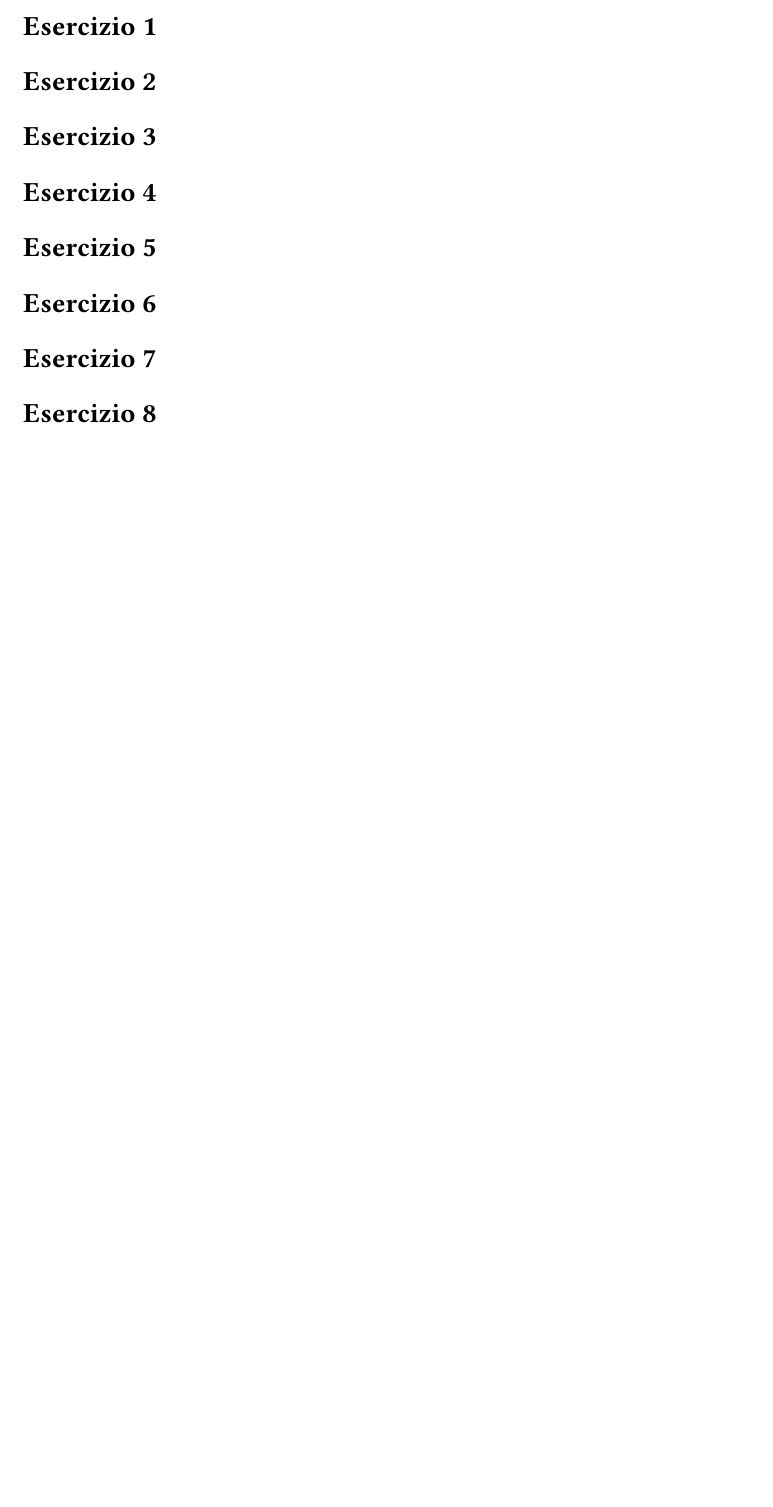
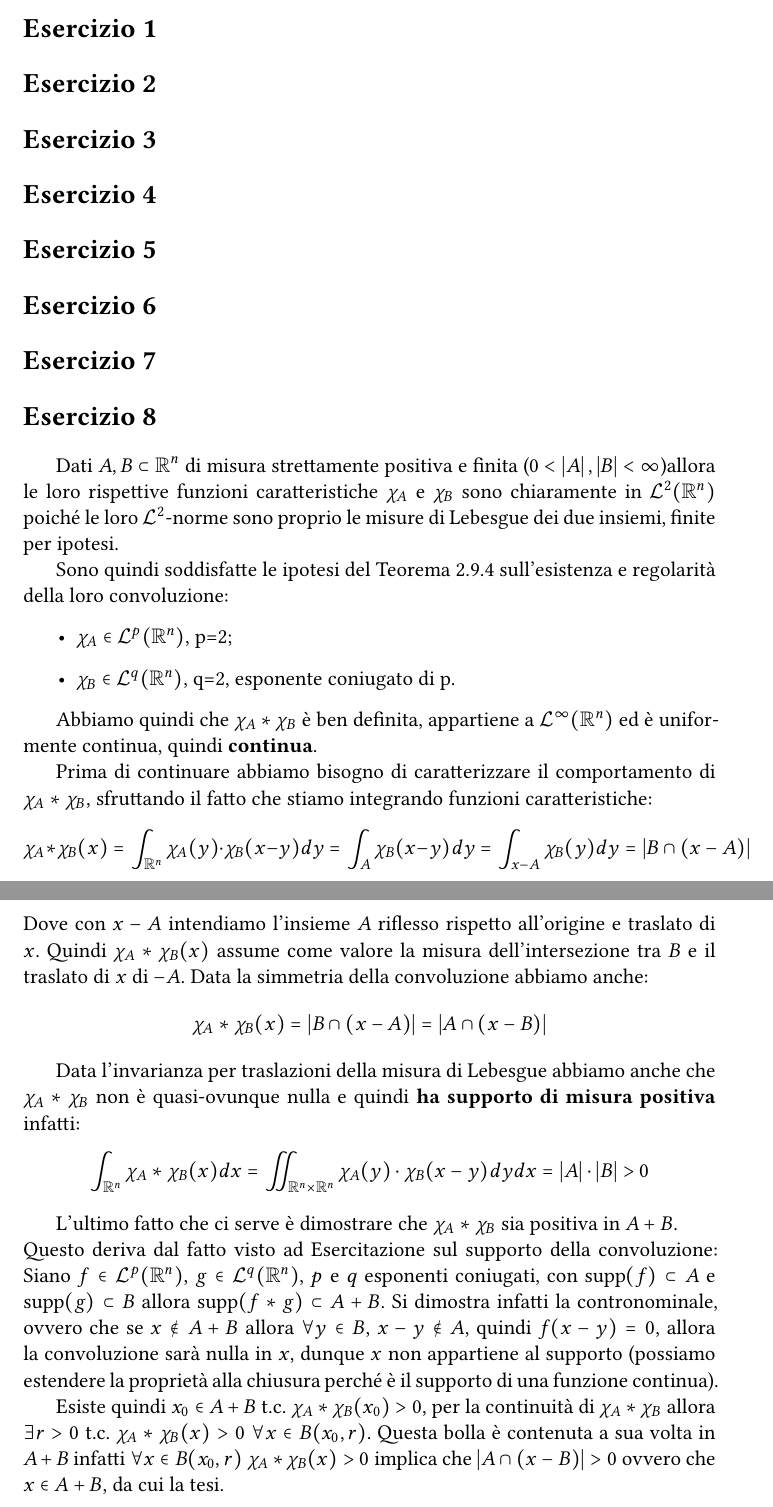
Before and after one commit to indrjo/analisi-reale, a LaTeX problem sheet (hw2/main.tex, which reads hw2/esercizio-8.tex): part of the page before the commit and two parts of pages 1 and 2 of 2 after it, the two joined at a grey line, cut so that both start at the same text, the shorter picture padded with empty space. Compiled offline with XeLaTeX.

Commit message:
Enhance Esercizio 8 with convolution properties
Added detailed explanation of the convolution of characteristic functions and its properties, including continuity and support.

```diff
--- a/hw2/esercizio-8.tex
+++ b/hw2/esercizio-8.tex
@@ -1,4 +1,29 @@
 \section*{Esercizio 8}
+Dati $A,B\subset\mathbb{R}^n$ di misura strettamente positiva e finita ($0<\abs{A},\abs{B}<\infty$)allora le loro rispettive funzioni caratteristiche $\chi_A$ e $\chi_B$ sono chiaramente in $\mathcal{L}^2(\mathbb{R}^n)$ poiché le loro $\mathcal{L}^2$-norme sono proprio le misure di Lebesgue dei due insiemi, finite per ipotesi.
+
+Sono quindi soddisfatte le ipotesi del Teorema 2.9.4 sull'esistenza e regolarità della loro convoluzione:\begin{itemize}
+    \item $\chi_A\in \mathcal{L}^p(\mathbb{R}^n)$, p=2;
+    \item $\chi_B\in \mathcal{L}^q(\mathbb{R}^n)$, q=2, esponente coniugato di p.
+\end{itemize}
+
+Abbiamo quindi che $\chi_A\ast\chi_B$ è ben definita, appartiene a $\mathcal{L}^\infty(\mathbb{R}^n)$ ed è uniformente continua, quindi \textbf{continua}.
+
+Prima di continuare abbiamo bisogno di caratterizzare il comportamento di $\chi_A\ast\chi_B$, sfruttando il fatto che stiamo integrando funzioni caratteristiche:
+$$\chi_A\ast\chi_B(x)=\int_{\mathbb{R}^n} \chi_A(y)\cdot\chi_B(x-y)dy=\int_A\chi_B(x-y)dy=\int_{x-A}\chi_B(y)dy=\abs{B\cap(x-A)}$$
+Dove con $x-A$ intendiamo l'insieme $A$ riflesso rispetto all'origine e traslato di $x$.
+Quindi $\chi_A\ast\chi_B(x)$ assume come valore la misura dell'intersezione tra $B$ e il traslato di $x$ di $-A$.
+Data la simmetria della convoluzione abbiamo anche:
+$$\chi_A\ast\chi_B(x)=\abs{B\cap(x-A)}=\abs{A\cap(x-B)}$$
+
+Data l'invarianza per traslazioni della misura di Lebesgue abbiamo anche che $\chi_A\ast\chi_B$ non è quasi-ovunque nulla e quindi \textbf{ha supporto di misura positiva} infatti:
+$$\int_{\mathbb{R}^n} \chi_A\ast\chi_B(x) dx= \iint_{\mathbb{R}^n\times\mathbb{R}^n} \chi_A(y)\cdot\chi_B(x-y)dy dx =\abs{A}\cdot\abs{B} > 0$$
+%Questa parte è relativamente utile visto che comunque si dimostra che A+B (non vuoto) è contenuto in supp(f*g)
+
+L'ultimo fatto che ci serve è dimostrare che $\chi_A\ast\chi_B$ sia positiva in $A+B$.\\
+Questo deriva dal fatto visto ad Esercitazione sul supporto della convoluzione:
+Siano $f\in\mathcal{L}^p(\mathbb{R}^n)$, $g\in\mathcal{L}^q(\mathbb{R}^n)$, $p$ e $q$ esponenti coniugati, con supp$(f)\subset A$ e supp$(g)\subset B$ allora supp$(f\ast g)\subset A+B$. Si dimostra infatti la contronominale, ovvero che se $x\notin A+B$ allora $\forall y\in B$, $x-y\notin A$, quindi $f(x-y)=0$, allora la convoluzione sarà nulla in $x$, dunque $x$ non appartiene al supporto (possiamo estendere la proprietà alla chiusura perché è il supporto di una funzione continua).
+
+Esiste quindi $x_0\in A+B$ t.c. $\chi_A\ast\chi_B(x_0)>0$, per la continuità di $\chi_A\ast\chi_B$ allora $\exists r>0$ t.c. $\chi_A\ast\chi_B(x)>0$ $\forall x\in B(x_0,r)$. Questa bolla è contenuta a sua volta in $A+B$ infatti $\forall x\in B(x_0,r)$ $\chi_A\ast\chi_B(x)>0$ implica che $\abs{A\cap(x-B)}>0$ ovvero che $x\in A+B$, da cui la tesi.
 
 %%% Local Variables:
 %%% mode: LaTeX
```
